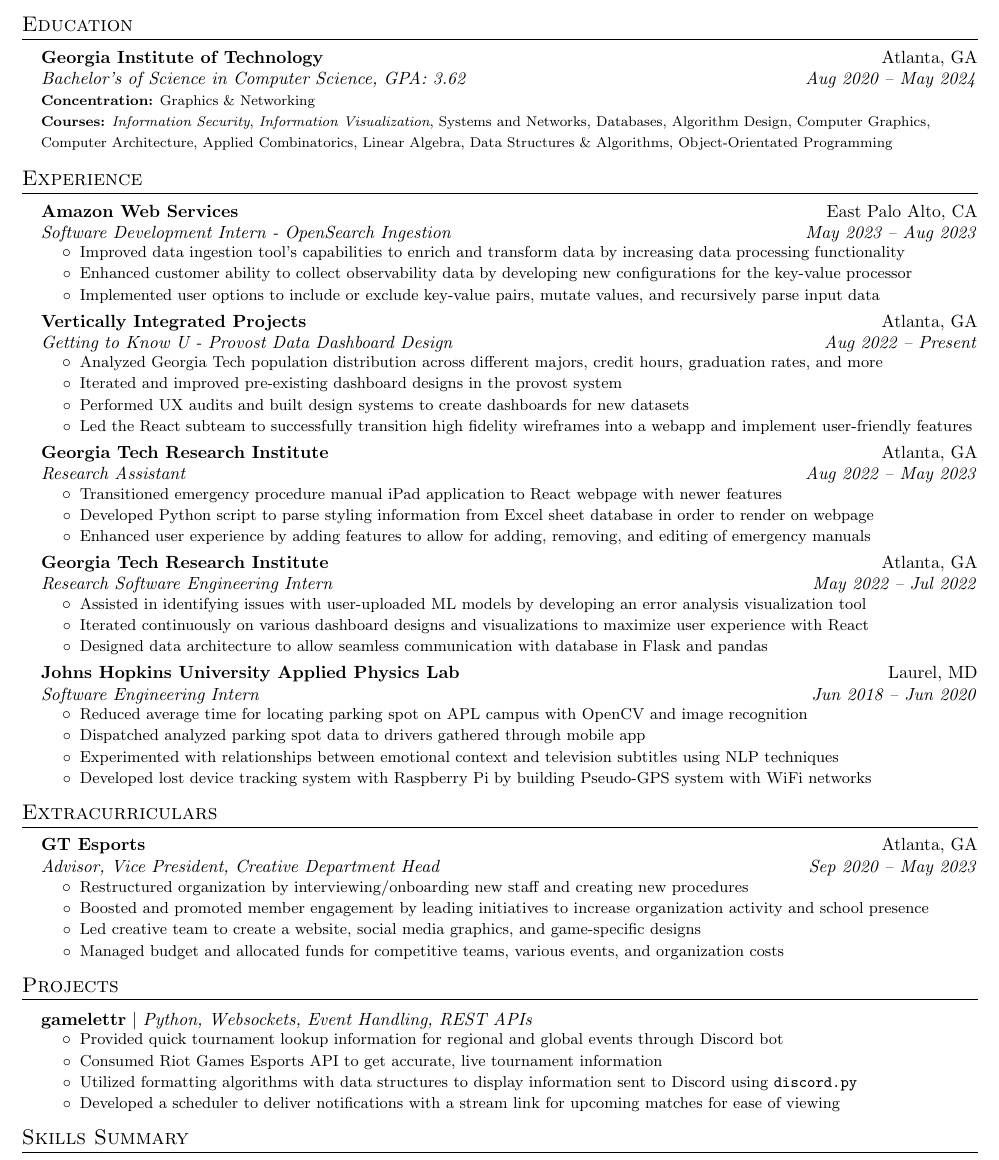
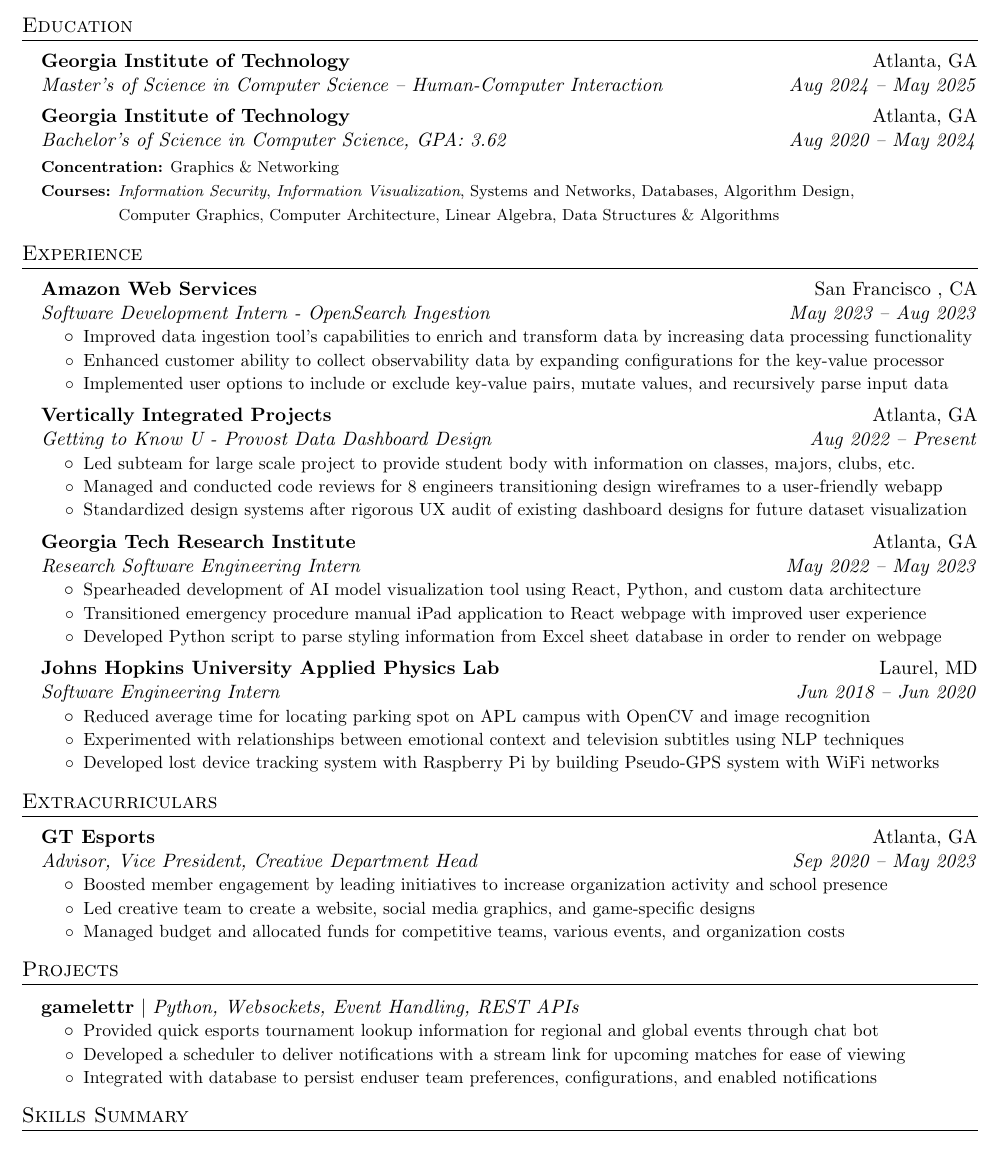
Before and after one commit to shenkw1/resume, a LaTeX CV (resume.tex): part of the page, cut so that both start at the same text. Compiled offline with pdfLaTeX.

Commit message:
update to masters resume

```diff
--- a/resume.tex
+++ b/resume.tex
@@ -1,4 +1,4 @@
-\documentclass[letter,10pt]{extarticle}
+\documentclass[letter,11pt]{extarticle}
 \usepackage{geometry}
 \usepackage{latexsym}
 \usepackage[empty]{fullpage}
@@ -68,6 +68,15 @@
 		\end{tabular*}\vspace{-3pt}
 }
 
+\newcommand{\resumeSubheadingSix}[6]{
+	\vspace{-1pt}\item
+		\begin{tabular*}{1\linewidth}{l@{\extracolsep{\fill}}r}
+			\textbf{#1} & #2 \\
+			\textit{#3} & \textit{#4} \\[2mm]
+            \textit{#5} & \textit{#6} \\
+		\end{tabular*}\vspace{-3pt}
+}
+
 
 \newcommand{\resumeSubItem}[2]{\resumeSkillItem{#1}{#2}\vspace{-5pt}}
 
@@ -99,19 +108,30 @@
 	\resumeSubHeadingListStart
 		\resumeSubheading
 			{Georgia Institute of Technology}{Atlanta, GA}
-			{Bachelor's of Science in Computer Science, GPA: 3.62}
+			{Master's of Science in Computer Science -- Human-Computer Interaction}
+            {Aug 2024 -- May 2025}
+			\vspace{-3pt}
+			{}
+			{}
+    	\resumeSubheading
+			{Georgia Institute of Technology}{Atlanta, GA}
+            {Bachelor's of Science in Computer Science, GPA: 3.62}
             {Aug 2020 -- May 2024}
-			\vspace{-3pt}
-			{\scriptsize { \footnotesize{\newline{}\textbf{Concentration:}
+            \vspace{-3pt}
+            {\scriptsize { \footnotesize{\newline{}\textbf{Concentration:}
                 Graphics \& Networking
 			}}}
 			{\scriptsize { \footnotesize{\newline{}\textbf{Courses:}
                 \textit{Information Security},
                 \textit{Information Visualization},
-                Systems and Networks, Databases,
-                Algorithm Design, Computer Graphics,
-                Computer Architecture, Applied Combinatorics, Linear Algebra,
-                Data Structures \& Algorithms, Object-Orientated Programming
+                Systems and Networks,
+                Databases,
+                Algorithm Design,
+                \hspace{\linewidth} \hspace*{41pt}
+                Computer Graphics,
+                Computer Architecture,
+                Linear Algebra,
+                Data Structures \& Algorithms
 			}}}
 	\resumeSubHeadingListEnd
 
@@ -119,14 +139,14 @@
 	\resumeSubHeadingListStart
         \resumeSubheading
             {Amazon Web Services}
-            {East Palo Alto, CA}
+            {San Francisco  , CA}
             {Software Development Intern - OpenSearch Ingestion}
             {May 2023 -- Aug 2023}
             \resumeItemListStart
                 \resumeItem{Improved data ingestion tool's capabilities to enrich and transform
                 data by increasing data processing functionality}
                 \resumeItem{Enhanced customer ability to collect observability data
-                by developing new configurations for the key-value processor}
+                by expanding configurations for the key-value processor}
                 \resumeItem{Implemented user options to include or exclude key-value pairs,
                 mutate values, and recursively parse input data}
             \resumeItemListEnd
@@ -137,42 +157,23 @@
             {Getting to Know U - Provost Data Dashboard Design}
             {Aug 2022 -- Present}
         \resumeItemListStart
-            \resumeItem{Analyzed Georgia Tech population distribution
-            across different majors, credit hours, graduation rates, and more}
-            \resumeItem{Iterated and improved pre-existing dashboard designs
-            in the provost system}
-            \resumeItem{Performed UX audits and built design systems to
-            create dashboards for new datasets}
-            \resumeItem{Led the React subteam to successfully transition
-            high fidelity wireframes into a webapp and implement user-friendly features}
-        \resumeItemListEnd
-
-        \resumeSubheading
-            {Georgia Tech Research Institute}
-            {Atlanta, GA}
-            {Research Assistant}
-            {Aug 2022 -- May 2023}
-        \resumeItemListStart
-            \resumeItem{Transitioned emergency procedure manual iPad application
-            to React webpage with newer features}
-            \resumeItem{Developed Python script to parse styling information
-            from Excel sheet database in order to render on webpage}
-            \resumeItem{Enhanced user experience by adding features to allow
-                for adding, removing, and editing of emergency manuals}
+            \resumeItem{Led subteam for large scale project to provide student body with information on classes, majors, clubs, etc.}
+            \resumeItem{Managed and conducted code reviews for 8 engineers transitioning
+                design wireframes to a user-friendly webapp}
+            \resumeItem{Standardized design systems after rigorous UX audit of existing dashboard designs for future dataset visualization}
         \resumeItemListEnd
 
         \resumeSubheading
             {Georgia Tech Research Institute}
             {Atlanta, GA}
             {Research Software Engineering Intern}
-            {May 2022 -- Jul 2022}
+            {May 2022 -- May 2023}
         \resumeItemListStart
-            \resumeItem{Assisted in identifying issues with user-uploaded ML
-                models by developing an error analysis visualization tool}
-            \resumeItem{Iterated continuously on various dashboard designs and
-                visualizations to maximize user experience with React}
-            \resumeItem{Designed data architecture to allow seamless
-                communication with database in Flask and pandas}
+            \resumeItem{Spearheaded development of AI model visualization tool using React, Python, and custom data architecture}
+            \resumeItem{Transitioned emergency procedure manual iPad application
+            to React webpage with improved user experience}
+            \resumeItem{Developed Python script to parse styling information
+            from Excel sheet database in order to render on webpage}
         \resumeItemListEnd
 
         \resumeSubheading
@@ -183,8 +184,6 @@
         \resumeItemListStart
             \resumeItem{Reduced average time for locating parking spot on APL
                 campus with OpenCV and image recognition}
-            \resumeItem{Dispatched analyzed parking spot data to drivers
-                gathered through mobile app}
             \resumeItem{Experimented with relationships between emotional
                 context and television subtitles using NLP techniques}
             \resumeItem{Developed lost device tracking system with Raspberry
@@ -200,9 +199,7 @@
             {Advisor, Vice President, Creative Department Head}
             {Sep 2020 -- May 2023}
         \resumeItemListStart
-            \resumeItem{Restructured organization by interviewing/onboarding new
-                staff and creating new procedures}
-            \resumeItem{Boosted and promoted member engagement by leading
+            \resumeItem{Boosted member engagement by leading
             initiatives to increase organization activity and school presence}
             \resumeItem{Led creative team to create a website, social
                 media graphics, and game-specific designs}
@@ -219,14 +216,12 @@
             {Python, Websockets, Event Handling, REST APIs}
             {}
             \resumeItemListStart
-                \resumeItem{Provided quick tournament lookup information for
-                    regional and global events through Discord bot}
-                \resumeItem{Consumed Riot Games Esports API to get accurate, live
-                    tournament information}
-                \resumeItem{Utilized formatting algorithms with data structures to
-                    display information sent to Discord using \texttt{discord.py}}
+                \resumeItem{Provided quick esports tournament lookup information for
+                    regional and global events through chat bot}
                 \resumeItem{Developed a scheduler to deliver notifications with
                     a stream link for upcoming matches for ease of viewing}
+                \resumeItem{Integrated with database to persist enduser team preferences,
+                    configurations, and enabled notifications}
             \resumeItemListEnd
 
         % \resumeProjectHeading
```
Also changed, not shown: resume.pdf.
